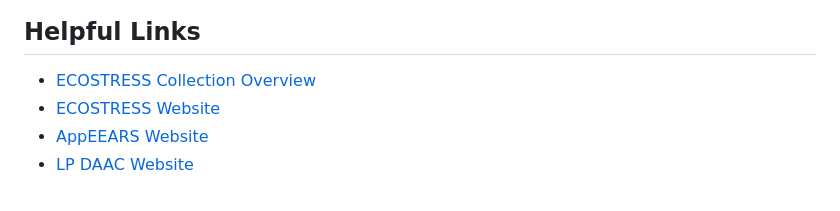
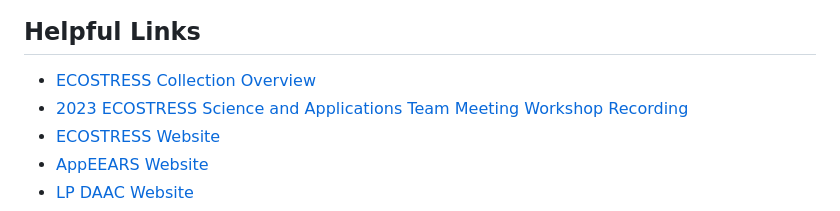
Before and after one commit to nasa/ECOSTRESS-Data-Resources, a Markdown page: README.md, the part around the change. GitHub-like rendering.

Commit message:
Update README.md
Added the workshop recording link

```diff
--- a/README.md
+++ b/README.md
@@ -43,6 +43,7 @@ Content in this repository includes Python tutorials, how-tos, scripts, defined
 ## Helpful Links
 
 + [ECOSTRESS Collection Overview](https://lpdaac.usgs.gov/data/get-started-data/collection-overview/missions/ecostress-overview/)
++ [2023 ECOSTRESS Science and Applications Team Meeting Workshop Recording](https://ecostress.jpl.nasa.gov/downloads/science_team_meetings/2023/workshopvid.mp4)
 + [ECOSTRESS Website](https://ecostress.jpl.nasa.gov/)
 + [AppEEARS Website](https://appeears.earthdatacloud.nasa.gov/)
 + [LP DAAC Website](https://lpdaac.usgs.gov/)
```
